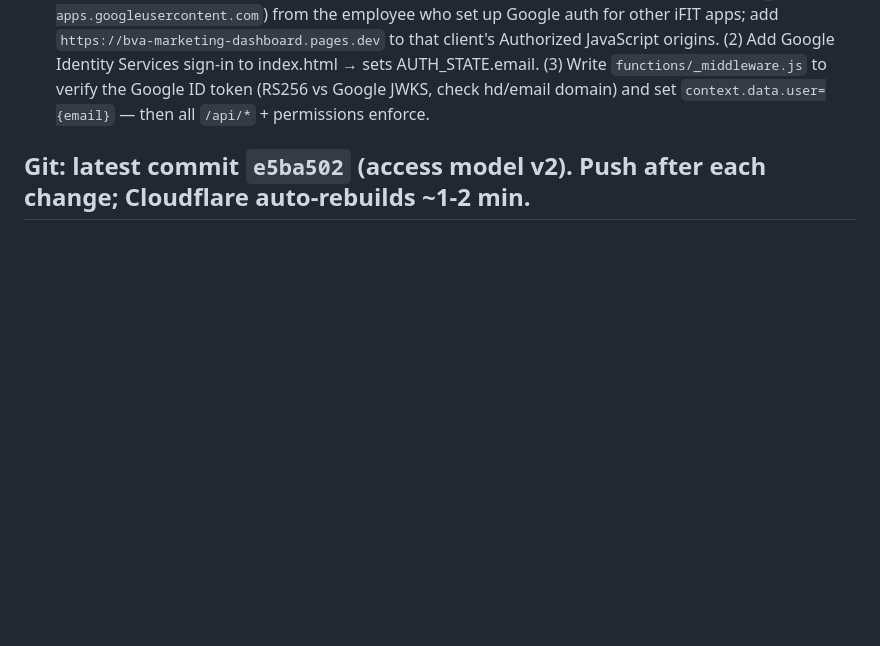
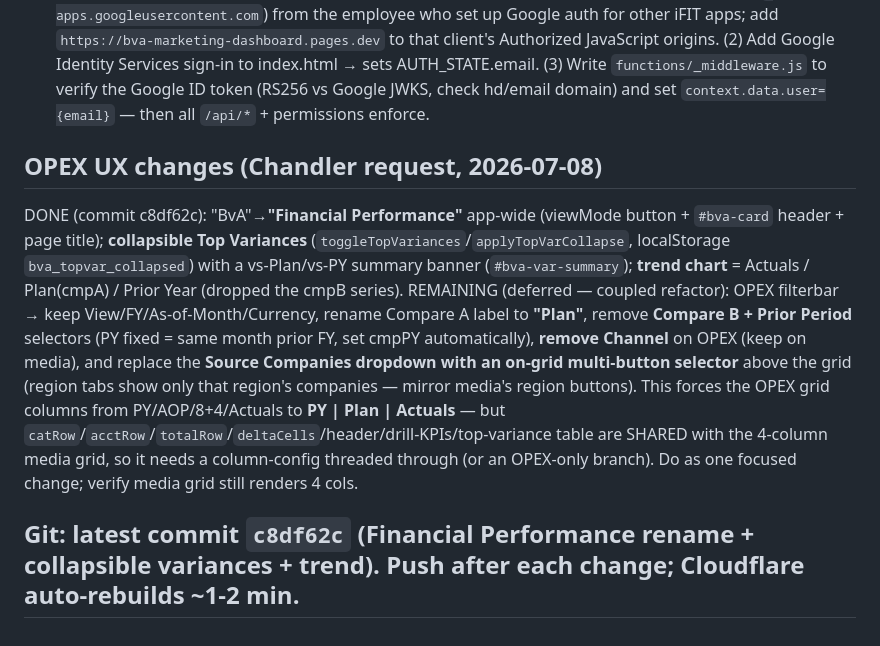
Before and after one commit to chandlerharris-alt/bva-marketing-dashboard, a Markdown page: BUILD_STATE.md, the part around the change. Drawn GitHub-style; blank space fills up the shorter version.

Commit message:
BUILD_STATE: OPEX UX part 1 done; document remaining filterbar+grid refactor

```diff
--- a/BUILD_STATE.md
+++ b/BUILD_STATE.md
@@ -75,4 +75,8 @@ Source pkg: `Downloads/iFIT Design System.zip` (Shark #272930 dominant, Electric
 - **CRITICAL — not enforced yet:** there is NO auth identity source (no `functions/_middleware.js`, no login gate), so `/api/me` 401s and the client **falls back to full local admin for everyone** (`initAuth` FALLBACK). Nothing restricts users and no `/api/*` write persists until auth is wired.
 - **Chosen auth (per Chandler): Google sign-in ("Sign in with Google" restricted to @ifit.com), NOT Cloudflare Access** (Access limits seats). TODO to activate: (1) get the Google OAuth **Client ID** (`…apps.googleusercontent.com`) from the employee who set up Google auth for other iFIT apps; add `https://bva-marketing-dashboard.pages.dev` to that client's Authorized JavaScript origins. (2) Add Google Identity Services sign-in to index.html → sets AUTH_STATE.email. (3) Write `functions/_middleware.js` to verify the Google ID token (RS256 vs Google JWKS, check hd/email domain) and set `context.data.user={email}` — then all `/api/*` + permissions enforce.
 
-## Git: latest commit `e5ba502` (access model v2). Push after each change; Cloudflare auto-rebuilds ~1-2 min.
+## OPEX UX changes (Chandler request, 2026-07-08)
+DONE (commit c8df62c): "BvA"→**"Financial Performance"** app-wide (viewMode button + `#bva-card` header + page title); **collapsible Top Variances** (`toggleTopVariances`/`applyTopVarCollapse`, localStorage `bva_topvar_collapsed`) with a vs-Plan/vs-PY summary banner (`#bva-var-summary`); **trend chart** = Actuals / Plan(cmpA) / Prior Year (dropped the cmpB series).
+REMAINING (deferred — coupled refactor): OPEX filterbar → keep View/FY/As-of-Month/Currency, rename Compare A label to **"Plan"**, remove **Compare B + Prior Period** selectors (PY fixed = same month prior FY, set cmpPY automatically), **remove Channel** on OPEX (keep on media), and replace the **Source Companies dropdown with an on-grid multi-button selector** above the grid (region tabs show only that region's companies — mirror media's region buttons). This forces the OPEX grid columns from PY/AOP/8+4/Actuals to **PY | Plan | Actuals** — but `catRow`/`acctRow`/`totalRow`/`deltaCells`/header/drill-KPIs/top-variance table are SHARED with the 4-column media grid, so it needs a column-config threaded through (or an OPEX-only branch). Do as one focused change; verify media grid still renders 4 cols.
+
+## Git: latest commit `c8df62c` (Financial Performance rename + collapsible variances + trend). Push after each change; Cloudflare auto-rebuilds ~1-2 min.
```
